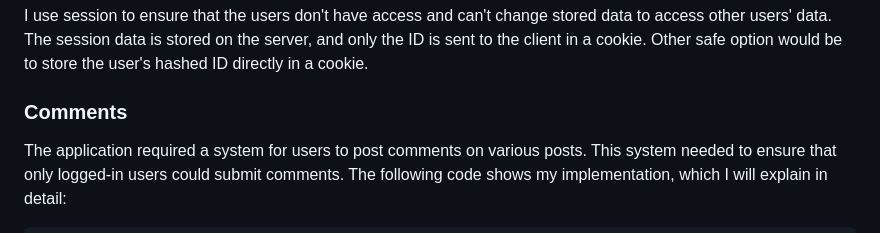
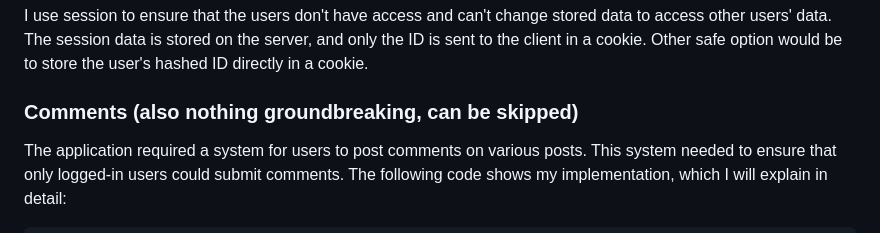
Before and after one commit to jendastovik/Project_Unit_4, a Markdown page: README.md, the part around the change. GitHub-like rendering.

````diff
--- a/README.md
+++ b/README.md
@@ -27,7 +27,7 @@ app.secret_key = "randomtextwithnumbers1234567"
 ```
 I use session to ensure that the users don't have access and can't change stored data to access other users' data. The session data is stored on the server, and only the ID is sent to the client in a cookie. Other safe option would be to store the user's hashed ID directly in a cookie.
 
-### Comments
+### Comments (also nothing groundbreaking, can be skipped)
 The application required a system for users to post comments on various posts. This system needed to ensure that only logged-in users could submit comments. The following code shows my implementation, which I will explain in detail:
 ``` python
 user_id = session.get('id')  # Retrieve the user's ID from the session
````
